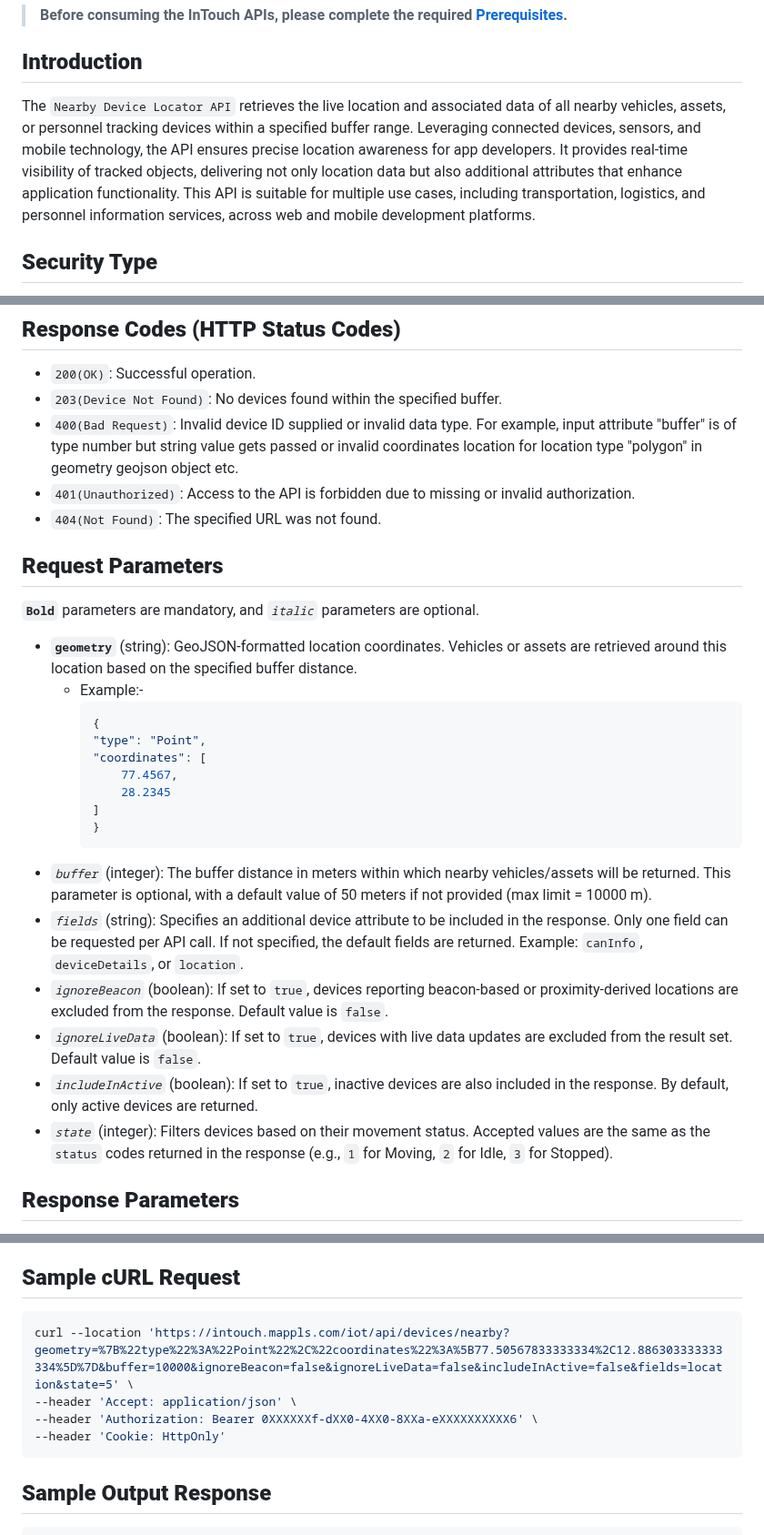
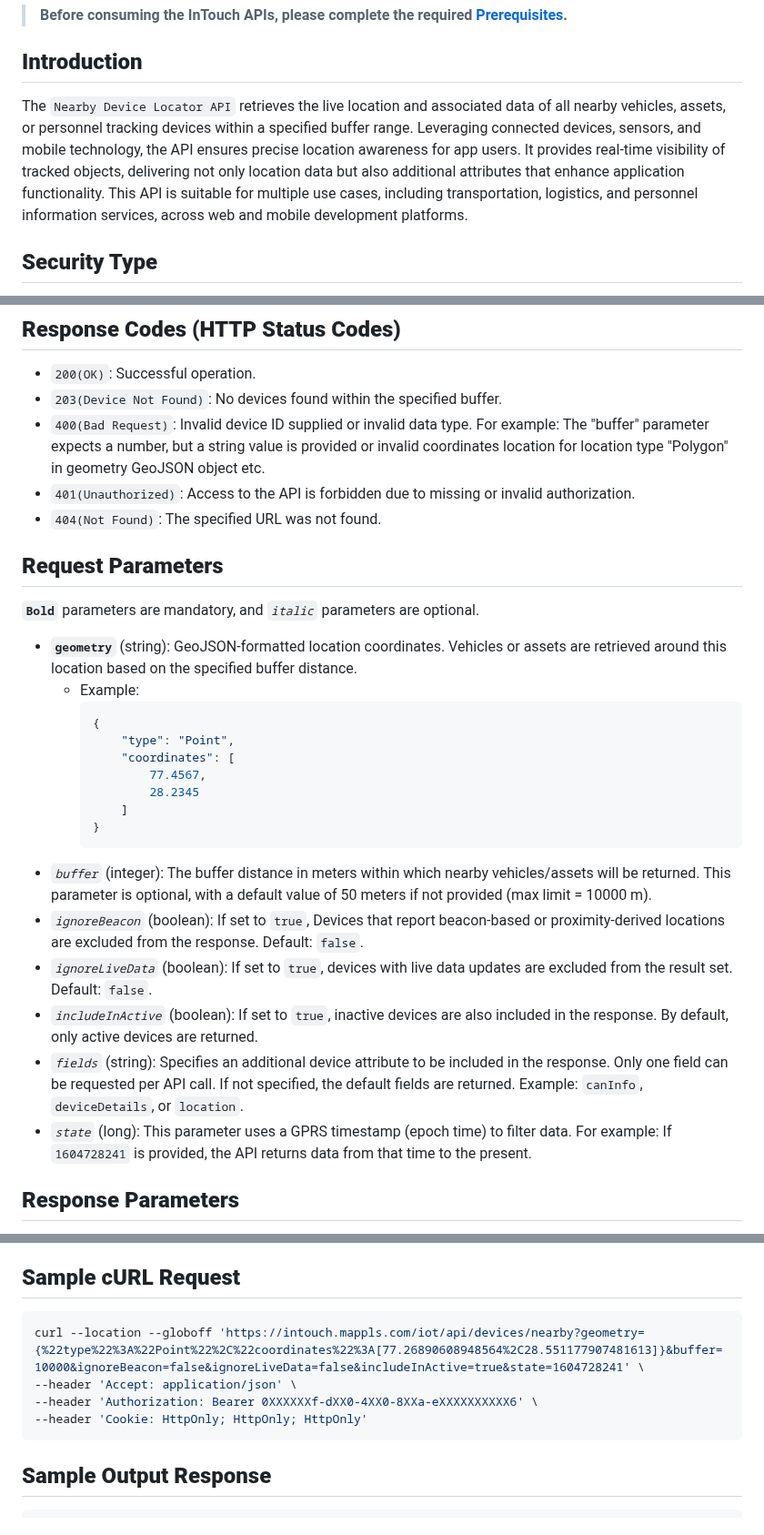
Before and after one commit to mappls-api/mappls-intouch-rest-apis, a Markdown page: Intouch Devices APIs/Nearby Device Locator API.md, 3 parts joined by grey strips. Shown at 91% size. Rendered like a GitHub page.

````diff
--- a/Intouch Devices APIs/Nearby Device Locator API.md
+++ b/Intouch Devices APIs/Nearby Device Locator API.md
@@ -6,7 +6,8 @@
 > **Before consuming the InTouch APIs, please complete the required [Prerequisites](https://github.com/mappls-api/mappls-intouch-rest-apis/tree/main).**
 
 ## **Introduction**
-The `Nearby Device Locator API` retrieves the live location and associated data of all nearby vehicles, assets, or personnel tracking devices within a specified buffer range. Leveraging connected devices, sensors, and mobile technology, the API ensures precise location awareness for app developers. It provides real-time visibility of tracked objects, delivering not only location data but also additional attributes that enhance application functionality. This API is suitable for multiple use cases, including transportation, logistics, and personnel information services, across web and mobile development platforms.
+
+The `Nearby Device Locator API` retrieves the live location and associated data of all nearby vehicles, assets, or personnel tracking devices within a specified buffer range. Leveraging connected devices, sensors, and mobile technology, the API ensures precise location awareness for app users. It provides real-time visibility of tracked objects, delivering not only location data but also additional attributes that enhance application functionality. This API is suitable for multiple use cases, including transportation, logistics, and personnel information services, across web and mobile development platforms.
 
 ## **Security Type**
 This API follows OAuth2 based security. To generate the authorization token, please use the token generation API. More details are available [here](https://github.com/mappls-api/mappls-rest-apis/tree/auth-legacy/mappls-token-generation-api).
@@ -31,29 +33,29 @@ The API leverages OAuth 2.0 based security. The developer must send a request fo
 
 - `200(OK)`: Successful operation.
 - `203(Device Not Found)`: No devices found within the specified buffer.
-- `400(Bad Request)`: Invalid device ID supplied or invalid data type. For example, input attribute "buffer" is of type number but string value gets passed or invalid coordinates location for location type "polygon" in geometry geojson object etc.
+- `400(Bad Request)`: Invalid device ID supplied or invalid data type. For example: The "buffer" parameter expects a number, but a string value is provided or invalid coordinates location for location type "Polygon" in geometry GeoJSON object etc.
 - `401(Unauthorized)`: Access to the API is forbidden due to missing or invalid authorization.
 - `404(Not Found)`: The specified URL was not found.
 
 ## **Request Parameters**
 **`Bold`** parameters are mandatory, and *`italic`* parameters are optional.
 - **`geometry`** (string): GeoJSON-formatted location coordinates. Vehicles or assets are retrieved around this location based on the specified buffer distance.
-    - Example:-
+    - Example:
         ```json
         {
-        "type": "Point",
-        "coordinates": [
-            77.4567,
-            28.2345
-        ]
+            "type": "Point",
+            "coordinates": [
+                77.4567,
+                28.2345
+            ]
         }
         ```
 - *`buffer`* (integer): The buffer distance in meters within which nearby vehicles/assets will be returned. This parameter is optional, with a default value of 50 meters if not provided (max limit = 10000 m).
+- *`ignoreBeacon`* (boolean): If set to `true`, Devices that report beacon-based or proximity-derived locations are excluded from the response. Default: `false`.
+- *`ignoreLiveData`* (boolean): If set to `true`, devices with live data updates are excluded from the result set. Default: `false`.
+- *`includeInActive`* (boolean): If set to `true`, inactive devices are also included in the response. By default, only active devices are returned.
 - *`fields`* (string): Specifies an additional device attribute to be included in the response. Only one field can be requested per API call. If not specified, the default fields are returned. Example: `canInfo`, `deviceDetails`, or `location`.
-- *`ignoreBeacon`* (boolean): If set to `true`, devices reporting beacon-based or proximity-derived locations are excluded from the response. Default value is `false`.
-- *`ignoreLiveData`* (boolean): If set to `true`, devices with live data updates are excluded from the result set. Default value is `false`.
-- *`includeInActive`* (boolean): If set to `true`, inactive devices are also included in the response. By default, only active devices are returned.
-- *`state`* (integer): Filters devices based on their movement status. Accepted values are the same as the `status` codes returned in the response (e.g., `1` for Moving, `2` for Idle, `3` for Stopped).
+- *`state`* (long): This parameter uses a GPRS timestamp (epoch time) to filter data. For example: If `1604728241` is provided, the API returns data from that time to the present.
 
 ## **Response Parameters**
 - **`data`** (array): Contains a list of nearby devices and their associated information.
@@ -194,10 +196,10 @@ The API leverages OAuth 2.0 based security. The developer must send a request fo
 
 ## **Sample cURL Request**
 ```bash
-curl --location 'https://intouch.mappls.com/iot/api/devices/nearby?geometry=%7B%22type%22%3A%22Point%22%2C%22coordinates%22%3A%5B77.50567833333334%2C12.886303333333334%5D%7D&buffer=10000&ignoreBeacon=false&ignoreLiveData=false&includeInActive=false&fields=location&state=5' \
+curl --location --globoff 'https://intouch.mappls.com/iot/api/devices/nearby?geometry={%22type%22%3A%22Point%22%2C%22coordinates%22%3A[77.26890608948564%2C28.551177907481613]}&buffer=10000&ignoreBeacon=false&ignoreLiveData=false&includeInActive=true&state=1604728241' \
 --header 'Accept: application/json' \
 --header 'Authorization: Bearer 0XXXXXXf-dXX0-4XX0-8XXa-eXXXXXXXXXX6' \
---header 'Cookie: HttpOnly'
+--header 'Cookie: HttpOnly; HttpOnly; HttpOnly'
 ```
 ## **Sample Output Response**
 ```json
````
Also changed, not shown: other parts of Intouch Devices APIs/Nearby Device Locator API.md (+4 -3 lines).
